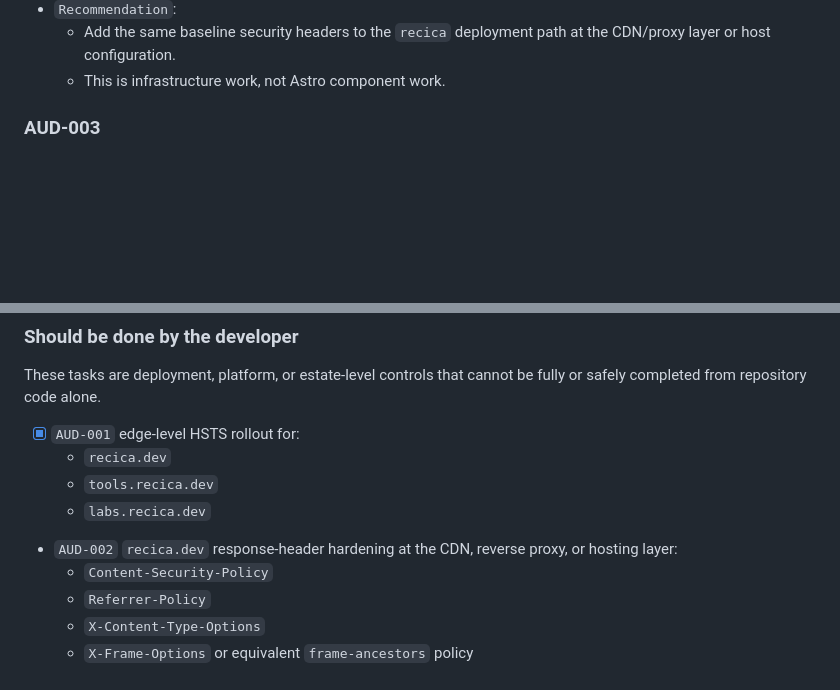
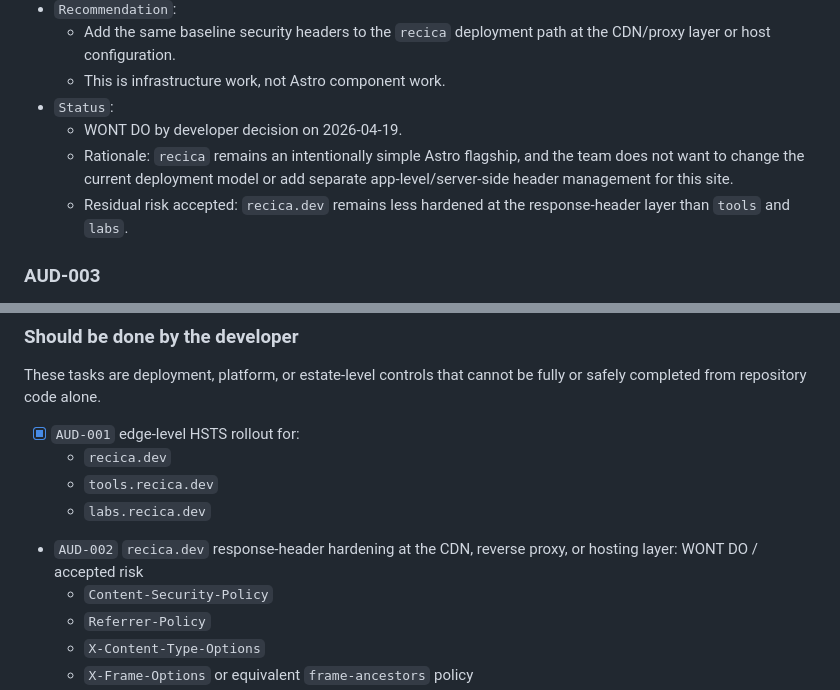
Before and after one commit to drilonrecica/recica.dev, a Markdown page: docs/audit.md, 2 parts joined by grey strips. GitHub-like rendering; blank space fills up the shorter version.

```diff
--- a/docs/audit.md
+++ b/docs/audit.md
@@ -177,6 +177,10 @@ Sorted by severity, importance, and priority.
 - `Recommendation`:
   - Add the same baseline security headers to the `recica` deployment path at the CDN/proxy layer or host configuration.
   - This is infrastructure work, not Astro component work.
+- `Status`:
+  - WONT DO by developer decision on 2026-04-19.
+  - Rationale: `recica` remains an intentionally simple Astro flagship, and the team does not want to change the current deployment model or add separate app-level/server-side header management for this site.
+  - Residual risk accepted: `recica.dev` remains less hardened at the response-header layer than `tools` and `labs`.
 
 ### AUD-003
 
@@ -491,7 +495,7 @@ These tasks are deployment, platform, or estate-level controls that cannot be fu
   - `recica.dev`
   - `tools.recica.dev`
   - `labs.recica.dev`
-- `AUD-002` `recica.dev` response-header hardening at the CDN, reverse proxy, or hosting layer:
+- `AUD-002` `recica.dev` response-header hardening at the CDN, reverse proxy, or hosting layer: WONT DO / accepted risk
   - `Content-Security-Policy`
   - `Referrer-Policy`
   - `X-Content-Type-Options`
```
